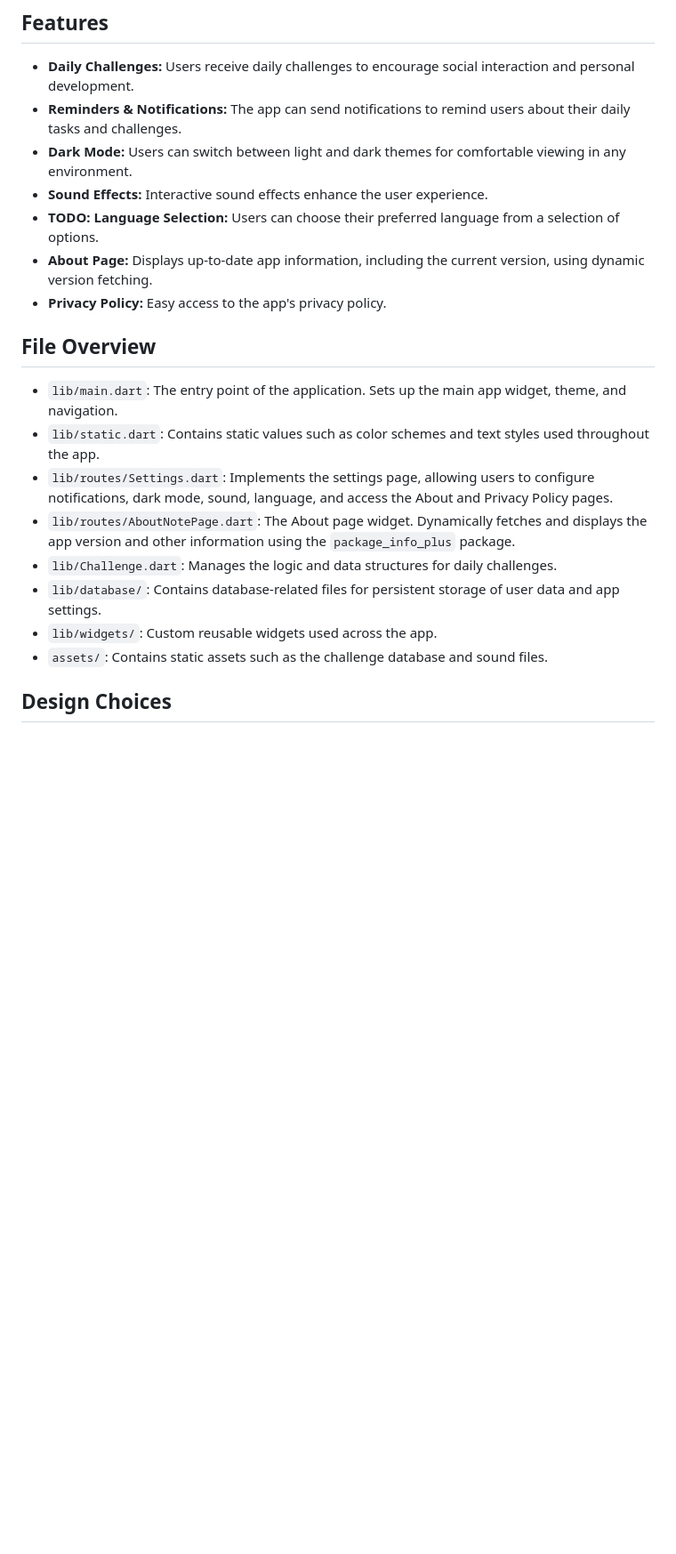
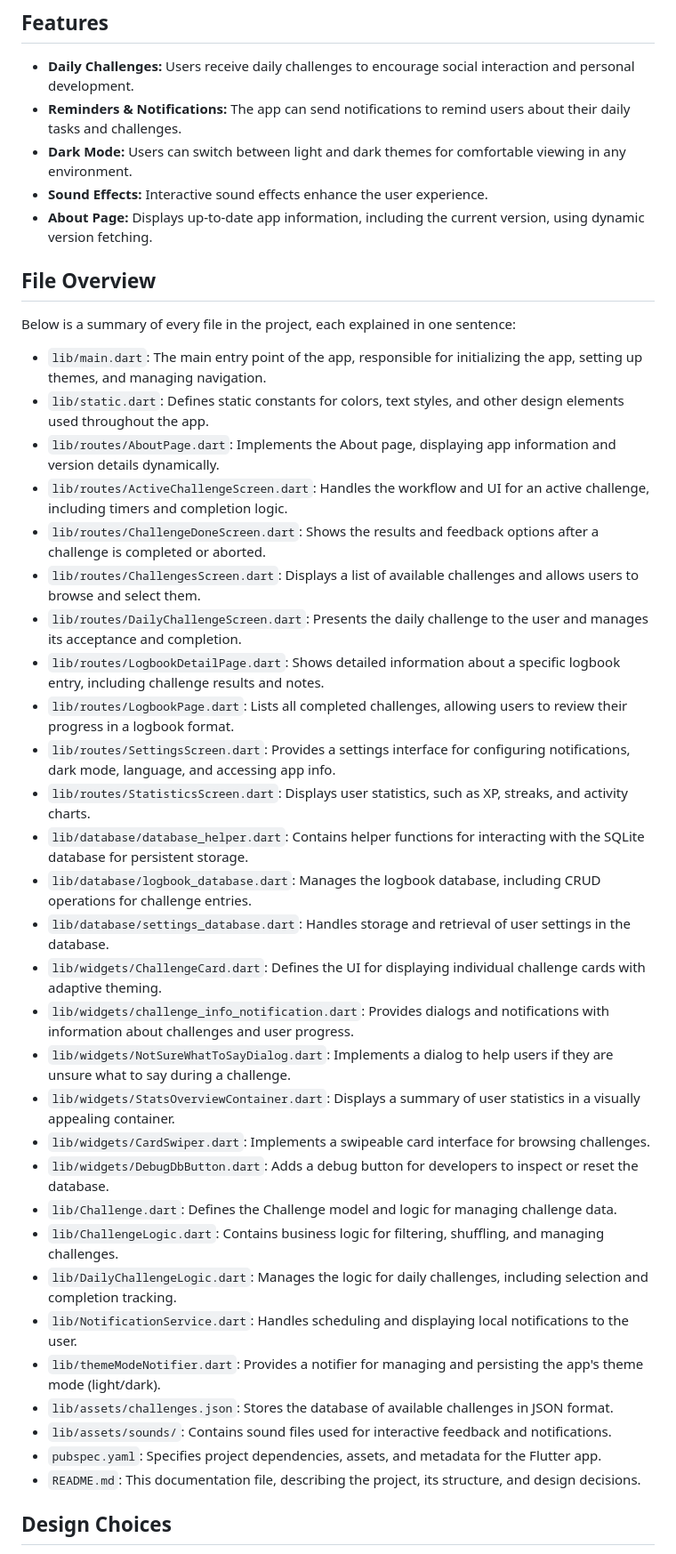
Before and after one commit to SaMaili/syntra, a Markdown page: README.md, the part around the change printed below. Shown: that part at 89% size. Rendered like a GitHub page; blank space fills up the shorter version.

Commit message:
Update README.md
- Added video demo link.
- Updated file overview with more detailed descriptions.
- Removed "Language Selection" and "Privacy Policy" from features as they are not currently implemented or have dedicated sections.
- Expanded the list of notable packages used.
- Added a note about UI simplicity and the removal of the "Mindset" page.

```diff
--- a/README.md
+++ b/README.md
@@ -19,27 +19,42 @@ storage, and more.
 - **Dark Mode:** Users can switch between light and dark themes for comfortable viewing in any
   environment.
 - **Sound Effects:** Interactive sound effects enhance the user experience.
-- **TODO: Language Selection:** Users can choose their preferred language from a selection of
-  options.
 - **About Page:** Displays up-to-date app information, including the current version, using dynamic
   version fetching.
-- **Privacy Policy:** Easy access to the app's privacy policy.
 
 ## File Overview
 
-- `lib/main.dart`: The entry point of the application. Sets up the main app widget, theme, and
-  navigation.
-- `lib/static.dart`: Contains static values such as color schemes and text styles used throughout
-  the app.
-- `lib/routes/Settings.dart`: Implements the settings page, allowing users to configure
-  notifications, dark mode, sound, language, and access the About and Privacy Policy pages.
-- `lib/routes/AboutNotePage.dart`: The About page widget. Dynamically fetches and displays the app
-  version and other information using the `package_info_plus` package.
-- `lib/Challenge.dart`: Manages the logic and data structures for daily challenges.
-- `lib/database/`: Contains database-related files for persistent storage of user data and app
-  settings.
-- `lib/widgets/`: Custom reusable widgets used across the app.
-- `assets/`: Contains static assets such as the challenge database and sound files.
+Below is a summary of every file in the project, each explained in one sentence:
+
+- `lib/main.dart`: The main entry point of the app, responsible for initializing the app, setting up themes, and managing navigation.
+- `lib/static.dart`: Defines static constants for colors, text styles, and other design elements used throughout the app.
+- `lib/routes/AboutPage.dart`: Implements the About page, displaying app information and version details dynamically.
+- `lib/routes/ActiveChallengeScreen.dart`: Handles the workflow and UI for an active challenge, including timers and completion logic.
+- `lib/routes/ChallengeDoneScreen.dart`: Shows the results and feedback options after a challenge is completed or aborted.
+- `lib/routes/ChallengesScreen.dart`: Displays a list of available challenges and allows users to browse and select them.
+- `lib/routes/DailyChallengeScreen.dart`: Presents the daily challenge to the user and manages its acceptance and completion.
+- `lib/routes/LogbookDetailPage.dart`: Shows detailed information about a specific logbook entry, including challenge results and notes.
+- `lib/routes/LogbookPage.dart`: Lists all completed challenges, allowing users to review their progress in a logbook format.
+- `lib/routes/SettingsScreen.dart`: Provides a settings interface for configuring notifications, dark mode, language, and accessing app info.
+- `lib/routes/StatisticsScreen.dart`: Displays user statistics, such as XP, streaks, and activity charts.
+- `lib/database/database_helper.dart`: Contains helper functions for interacting with the SQLite database for persistent storage.
+- `lib/database/logbook_database.dart`: Manages the logbook database, including CRUD operations for challenge entries.
+- `lib/database/settings_database.dart`: Handles storage and retrieval of user settings in the database.
+- `lib/widgets/ChallengeCard.dart`: Defines the UI for displaying individual challenge cards with adaptive theming.
+- `lib/widgets/challenge_info_notification.dart`: Provides dialogs and notifications with information about challenges and user progress.
+- `lib/widgets/NotSureWhatToSayDialog.dart`: Implements a dialog to help users if they are unsure what to say during a challenge.
+- `lib/widgets/StatsOverviewContainer.dart`: Displays a summary of user statistics in a visually appealing container.
+- `lib/widgets/CardSwiper.dart`: Implements a swipeable card interface for browsing challenges.
+- `lib/widgets/DebugDbButton.dart`: Adds a debug button for developers to inspect or reset the database.
+- `lib/Challenge.dart`: Defines the Challenge model and logic for managing challenge data.
+- `lib/ChallengeLogic.dart`: Contains business logic for filtering, shuffling, and managing challenges.
+- `lib/DailyChallengeLogic.dart`: Manages the logic for daily challenges, including selection and completion tracking.
+- `lib/NotificationService.dart`: Handles scheduling and displaying local notifications to the user.
+- `lib/themeModeNotifier.dart`: Provides a notifier for managing and persisting the app's theme mode (light/dark).
+- `lib/assets/challenges.json`: Stores the database of available challenges in JSON format.
+- `lib/assets/sounds/`: Contains sound files used for interactive feedback and notifications.
+- `pubspec.yaml`: Specifies project dependencies, assets, and metadata for the Flutter app.
+- `README.md`: This documentation file, describing the project, its structure, and design decisions.
 
 ## Design Choices
 
```
Also changed, not shown: other parts of README.md (+14 -2 lines).
